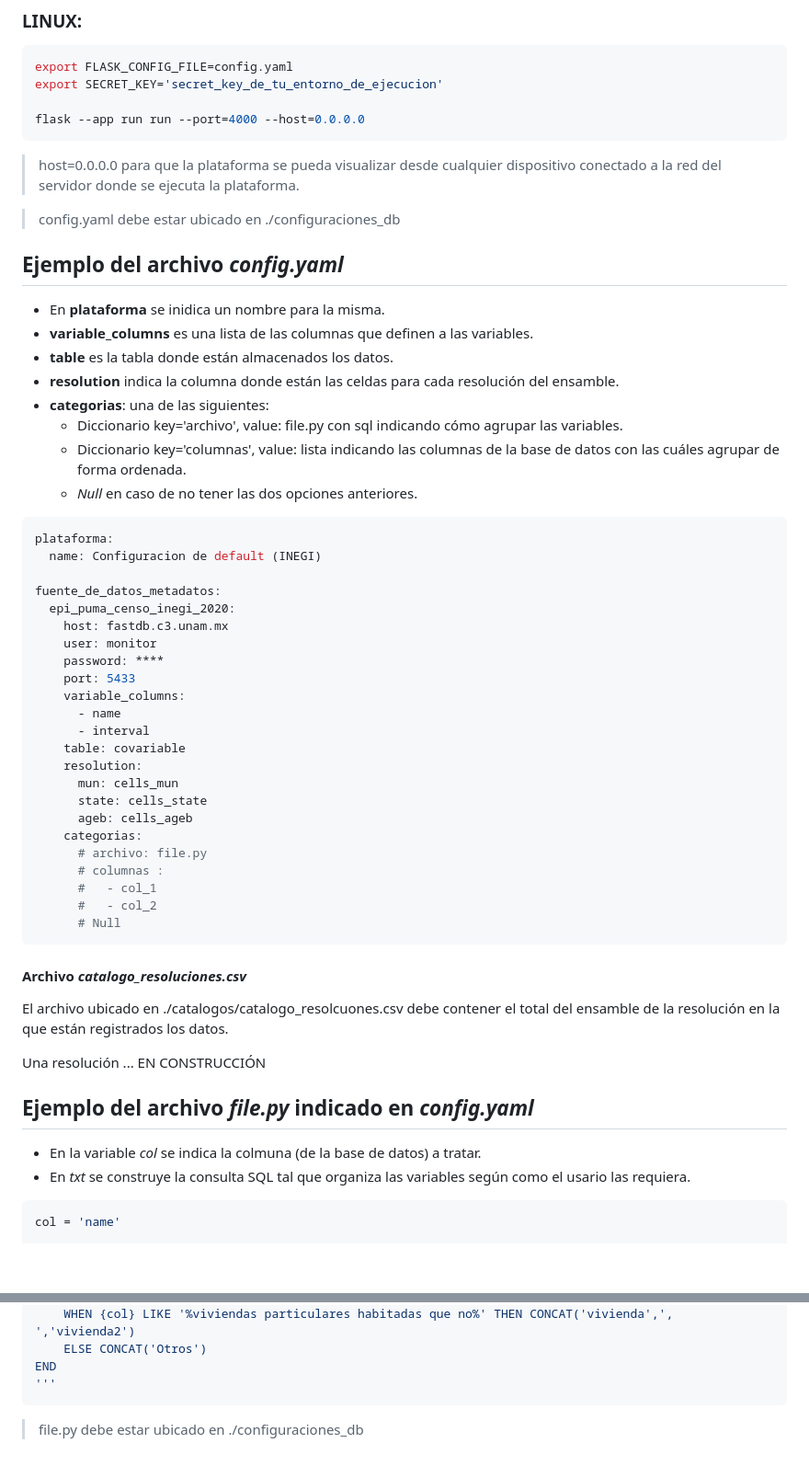
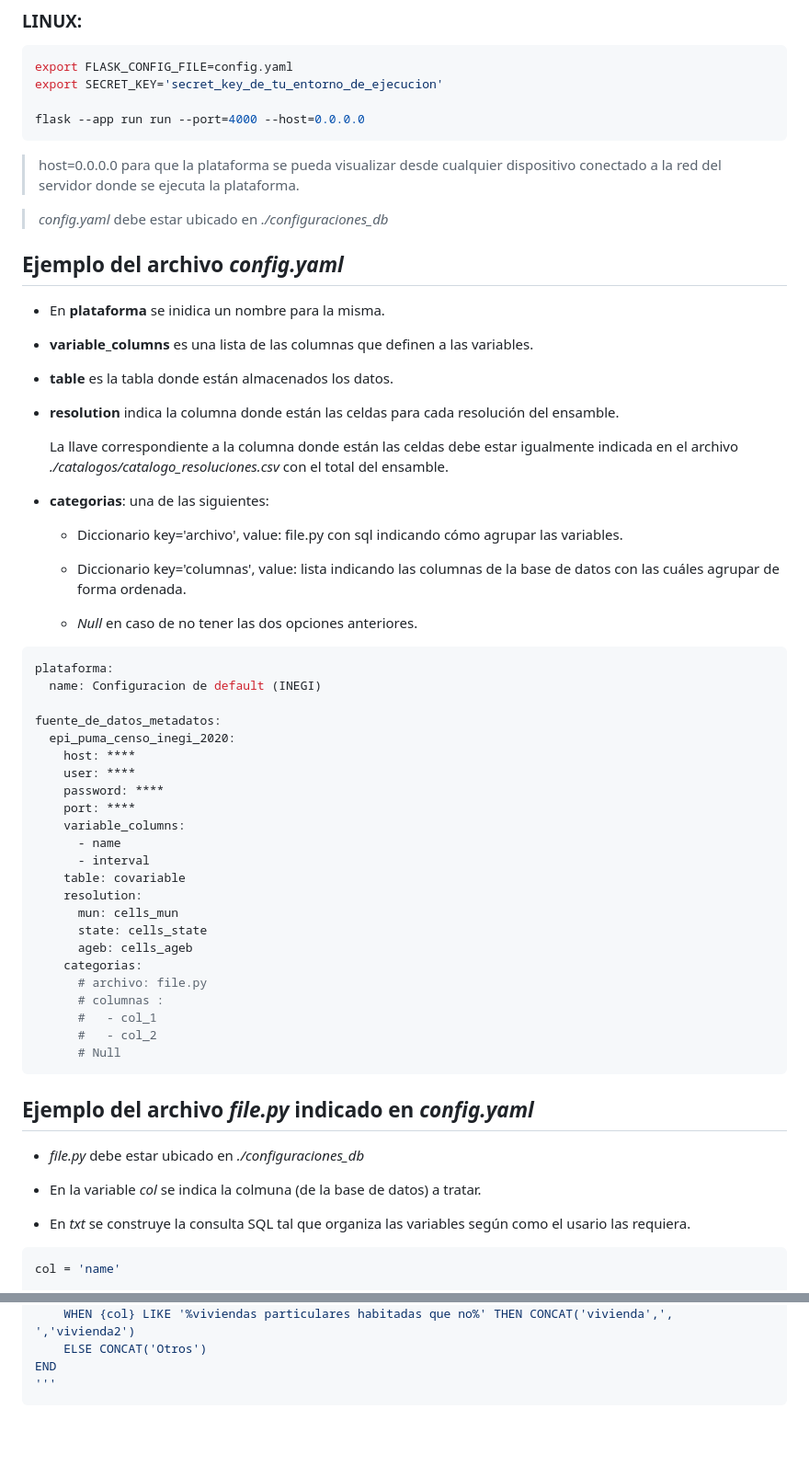
Before and after one commit to RodrigoRiveraRico/WebPruebaShowVariables, a Markdown page: README.md, 2 parts joined by grey strips. Shown: that part at 92% size. Drawn GitHub-style; blank space fills up the shorter version.

Commit message:
Update README.md
Se terminó de actualizar el readme.

````diff
--- a/README.md
+++ b/README.md
@@ -20,17 +20,26 @@ flask --app run run --port=4000 --host=0.0.0.0
 
 > host=0.0.0.0 para que la plataforma se pueda visualizar desde cualquier dispositivo conectado a la red del servidor donde se ejecuta la plataforma.
 
-> config.yaml debe estar ubicado en ./configuraciones_db
+> _config.yaml_ debe estar ubicado en _./configuraciones_db_
 
 ## Ejemplo del archivo _config.yaml_
 
 * En **plataforma** se inidica un nombre para la misma.
+
 * **variable_columns** es una lista de las columnas que definen a las variables.
+
 * **table** es la tabla donde están almacenados los datos.
+
 * **resolution** indica la columna donde están las celdas para cada resolución del ensamble.
+
+  La llave correspondiente a la columna donde están las celdas debe estar igualmente indicada en el archivo _./catalogos/catalogo_resoluciones.csv_ con el total del ensamble.
+
 * **categorias**: una de las siguientes:
+
   * Diccionario key='archivo', value: file.py con sql indicando cómo agrupar las variables.
+
   * Diccionario key='columnas', value: lista indicando las columnas de la base de datos con las cuáles agrupar de forma ordenada.
+
   * _Null_ en caso de no tener las dos opciones anteriores.
 
 ```yaml
@@ -39,10 +48,10 @@ plataforma:
 
 fuente_de_datos_metadatos:
   epi_puma_censo_inegi_2020:
-    host: fastdb.c3.unam.mx
-    user: monitor
+    host: ****
+    user: ****
     password: ****
-    port: 5433
+    port: ****
     variable_columns:
       - name
       - interval
@@ -59,16 +68,12 @@ fuente_de_datos_metadatos:
       # Null
 ```
 
-#### Archivo _catalogo_resoluciones.csv_
-
-El archivo ubicado en ./catalogos/catalogo_resolcuones.csv debe contener el total del ensamble de la resolución en la que están registrados los datos.
-
-Una resolución ... EN CONSTRUCCIÓN
-
-
 ## Ejemplo del archivo _file.py_ indicado en _config.yaml_
 
+* _file.py_ debe estar ubicado en _./configuraciones_db_
+
 * En la variable _col_ se indica la colmuna (de la base de datos) a tratar.
+
 * En _txt_ se construye la consulta SQL tal que organiza las variables según como el usario las requiera.
 
 ```python
@@ -87,5 +92,3 @@ CASE
 END
 '''
 ```
-
-> file.py debe estar ubicado en ./configuraciones_db
````
